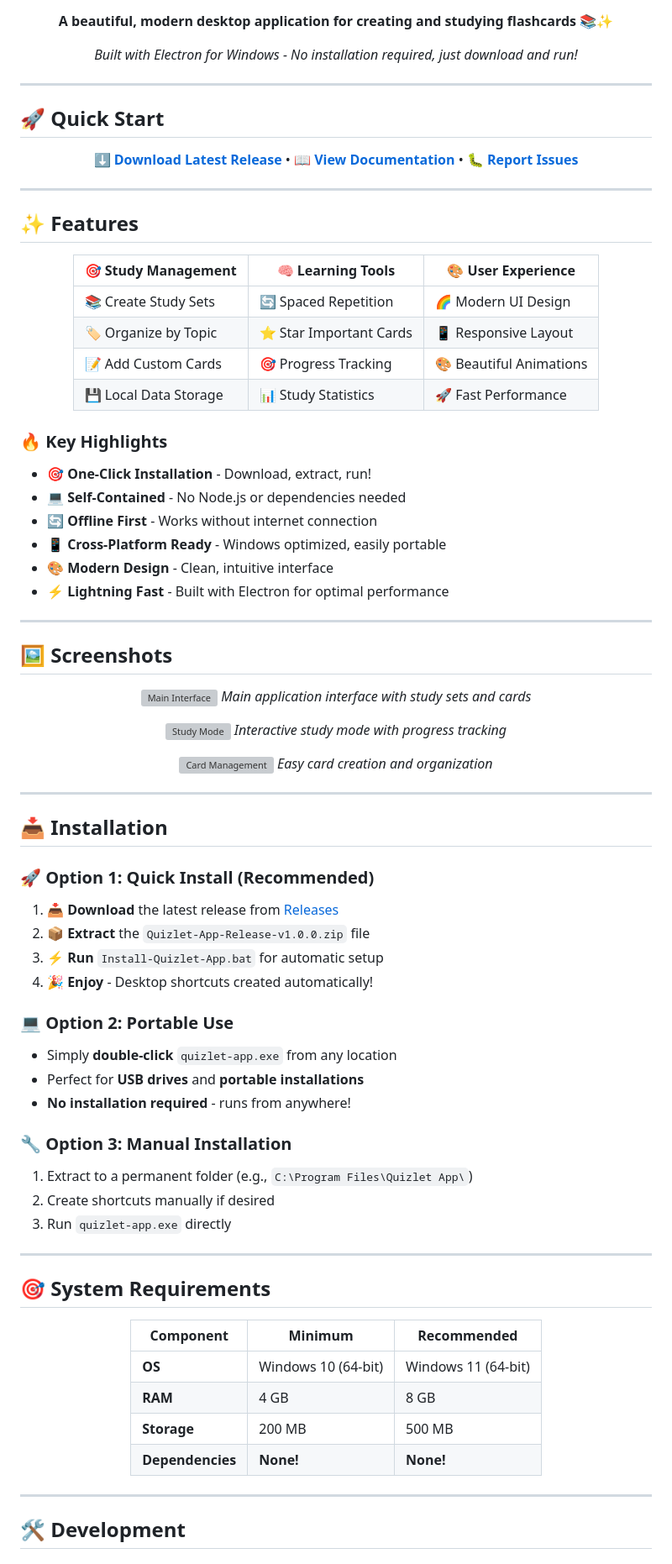
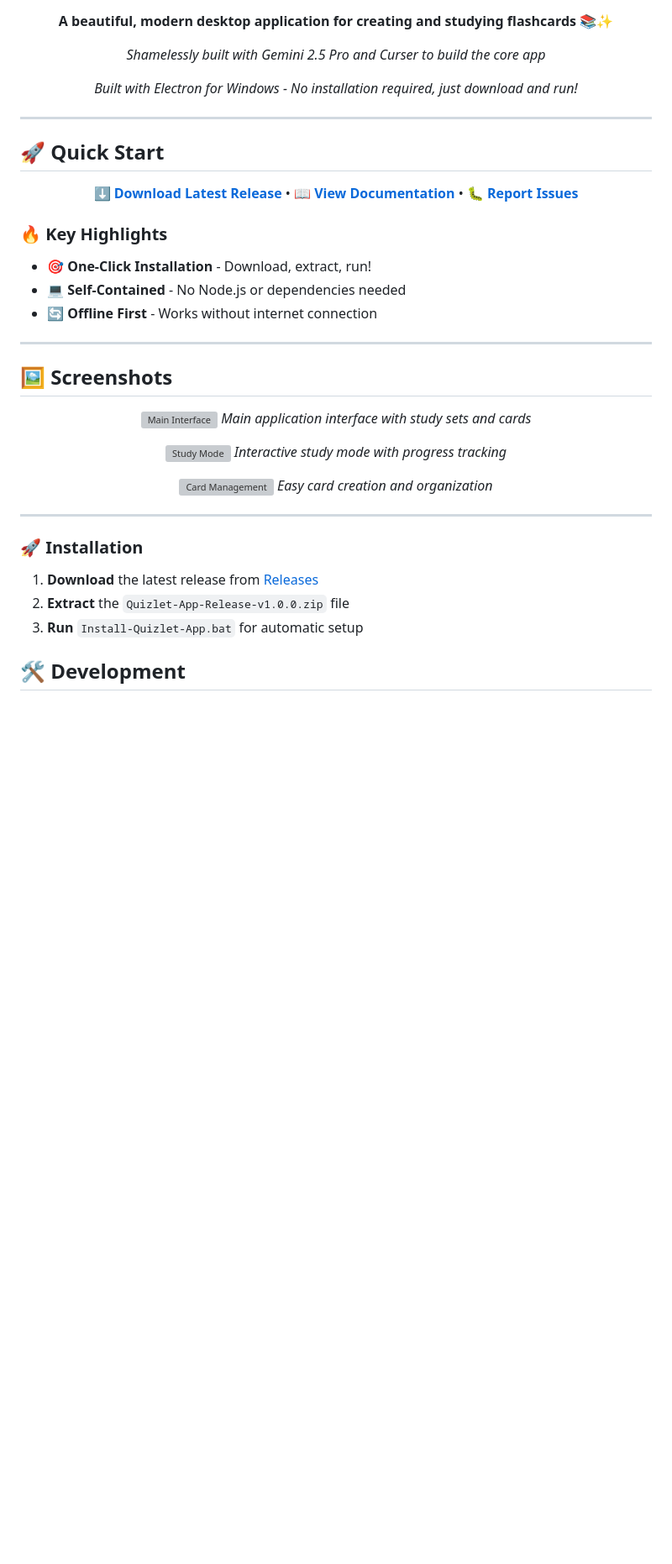
Before and after one commit to elitheowl/Quizlet-Learn-Dupe, a Markdown page: README.md, the part around one of its changes. Shown at 84% size. GitHub-like rendering; blank space fills up the shorter version; grey boxes are pictures that could not be loaded.

```diff
--- a/README.md
+++ b/README.md
@@ -13,5 +10,7 @@
 
 **A beautiful, modern desktop application for creating and studying flashcards** 📚✨
+
+*Shamelessly built with Gemini 2.5 Pro and Curser to build the core app*
 
 *Built with Electron for Windows - No installation required, just download and run!*
 
@@ -27,18 +26,6 @@
 
 </div>
 
----
-
-## ✨ **Features**
-
-<div align="center">
-
-| 🎯 **Study Management** | 🧠 **Learning Tools** | 🎨 **User Experience** |
-|------------------------|----------------------|------------------------|
-| 📚 Create Study Sets | 🔄 Spaced Repetition | 🌈 Modern UI Design |
-| 🏷️ Organize by Topic | ⭐ Star Important Cards | 📱 Responsive Layout |
-| 📝 Add Custom Cards | 🎯 Progress Tracking | 🎨 Beautiful Animations |
-| 💾 Local Data Storage | 📊 Study Statistics | 🚀 Fast Performance |
 
 </div>
 
@@ -47,9 +34,7 @@
 - **🎯 One-Click Installation** - Download, extract, run!
 - **💻 Self-Contained** - No Node.js or dependencies needed
 - **🔄 Offline First** - Works without internet connection
-- **📱 Cross-Platform Ready** - Windows optimized, easily portable
-- **🎨 Modern Design** - Clean, intuitive interface
-- **⚡ Lightning Fast** - Built with Electron for optimal performance
+
 
 ---
 
@@ -70,43 +55,14 @@
 
 ---
 
-## 📥 **Installation**
 
-### 🚀 **Option 1: Quick Install (Recommended)**
 
-1. **📥 Download** the latest release from [Releases](https://github.com/elitheowl/Quizlet-Learn-Dupe/releases/latest)
-2. **📦 Extract** the `Quizlet-App-Release-v1.0.0.zip` file
-3. **⚡ Run** `Install-Quizlet-App.bat` for automatic setup
-4. **🎉 Enjoy** - Desktop shortcuts created automatically!
+### 🚀 Installation
 
-### 💻 **Option 2: Portable Use**
+1. **Download** the latest release from [Releases](https://github.com/elitheowl/Quizlet-Learn-Dupe/releases/latest)
+2. **Extract** the `Quizlet-App-Release-v1.0.0.zip` file
+3. **Run** `Install-Quizlet-App.bat` for automatic setup
 
-- Simply **double-click** `quizlet-app.exe` from any location
-- Perfect for **USB drives** and **portable installations**
-- **No installation required** - runs from anywhere!
-
-### 🔧 **Option 3: Manual Installation**
-
-1. Extract to a permanent folder (e.g., `C:\Program Files\Quizlet App\`)
-2. Create shortcuts manually if desired
-3. Run `quizlet-app.exe` directly
-
----
-
-## 🎯 **System Requirements**
-
-<div align="center">
-
-| **Component** | **Minimum** | **Recommended** |
-|---------------|-------------|-----------------|
-| **OS** | Windows 10 (64-bit) | Windows 11 (64-bit) |
-| **RAM** | 4 GB | 8 GB |
-| **Storage** | 200 MB | 500 MB |
-| **Dependencies** | **None!** | **None!** |
-
-</div>
-
----
 
 ## 🛠️ **Development**
 
```
Also changed, not shown: other parts of README.md (+0 -87 lines).
